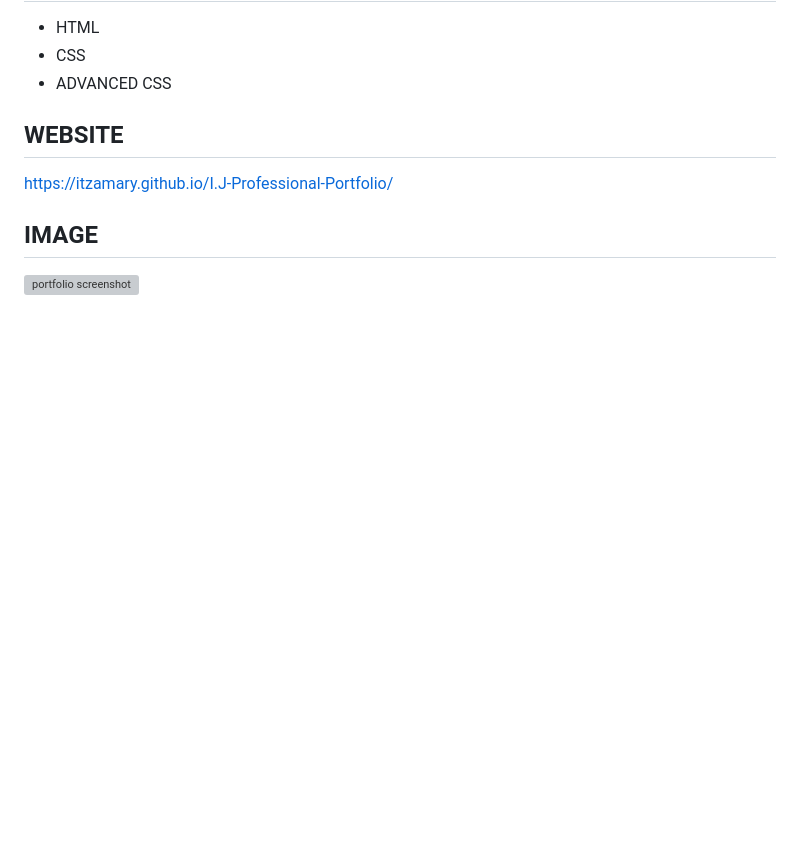
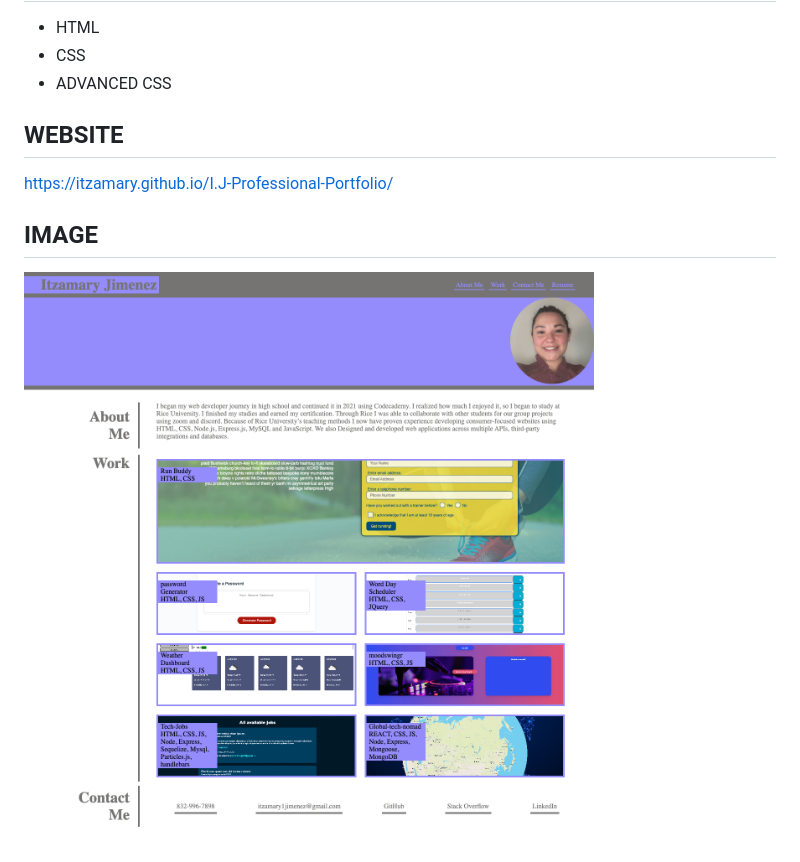
Before and after one commit to Itzamary/I.J-Professional-Portfolio, a Markdown page: README.md, the part around the change. Drawn GitHub-style; pictures changed too: assets/images/itzamaryjimenez-Professional-Portfolio.png (added); blank space fills up the shorter version; grey boxes are pictures that could not be loaded.

Commit message:
replaced old image in the image file and added the new image to the readme file.

```diff
--- a/README.md
+++ b/README.md
@@ -12,4 +12,4 @@ A website that showcases my work with many different programs to show my capabil
 https://itzamary.github.io/I.J-Professional-Portfolio/
 
 ## IMAGE
-![portfolio screenshot](assets/images/itzamary-github-io-I-J-Professional-Portfolio-2022-03-07-19_09_20.png)
+![portfolio screenshot](assets/images/itzamaryjimenez-Professional-Portfolio.png)
```
Also changed, not shown: 1 other file.
